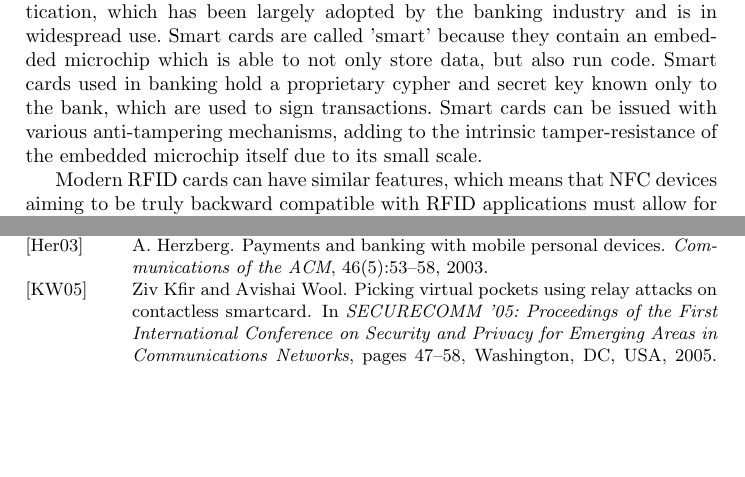
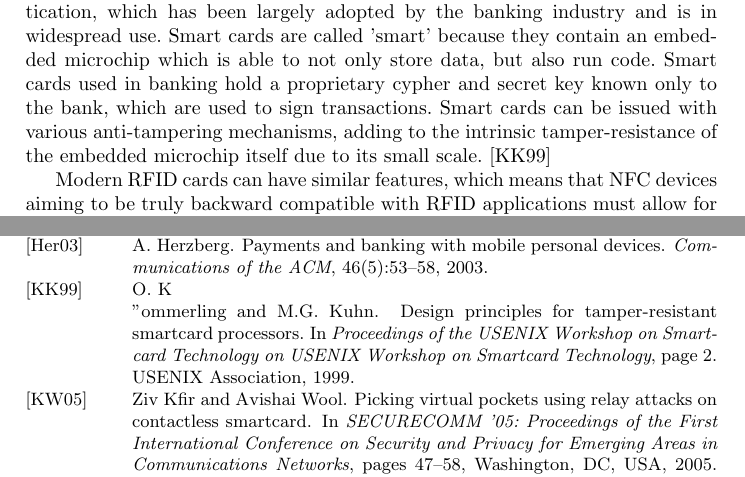
Before and after one commit to aczid/rdr1_nfc, a LaTeX paper (rdr1.tex, which reads hardware_architecture.tex, rdr1.bib): two parts of pages 4 and 14 of 14, joined at a grey line, cut so that both start at the same text, the shorter picture padded with empty space. Compiled offline with pdfLaTeX.

Commit message:
Added tamper-resistance reference

```diff
--- a/hardware_architecture.tex
+++ b/hardware_architecture.tex
@@ -9,7 +9,7 @@ The problem faced by system architects in developing secure payment applications
 Europay, Mastercard and Visa (EMV) have jointly designed a standard for smart card interoperability to provide a secure means of transaction authentication, which has been largely adopted by the banking industry and is in widespread use.
 Smart cards are called 'smart' because they contain an embedded microchip which is able to not only store data, but also run code.
 Smart cards used in banking hold a proprietary cypher and secret key known only to the bank, which are used to sign transactions.
-Smart cards can be issued with various anti-tampering mechanisms, adding to the intrinsic tamper-resistance of the embedded microchip itself due to its small scale.
+Smart cards can be issued with various anti-tampering mechanisms, adding to the intrinsic tamper-resistance of the embedded microchip itself due to its small scale. \cite{kömmerling1999design}
 
 Modern RFID cards can have similar features, which means that NFC devices aiming to be truly backward compatible with RFID applications must allow for simmilar functionality.
 This requires a new module to be included into the design of NFC devices as conventional storage on and operation of mobile devices are liable to tampering by the user.
--- a/rdr1.bib
+++ b/rdr1.bib
@@ -164 +169,5 @@ url = "http://www.open-standaarden.nl/fileadmin/os/documenten/FS6-JochemBaud-Tho
+  booktitle={Proceedings of the USENIX Workshop on Smartcard Technology on USENIX Workshop on Smartcard Technology},
+  pages={2},
+  year={1999},
+  organization={USENIX Association}
 }
```
Also changed, not shown: rdr1.bib (5 more changed lines).
